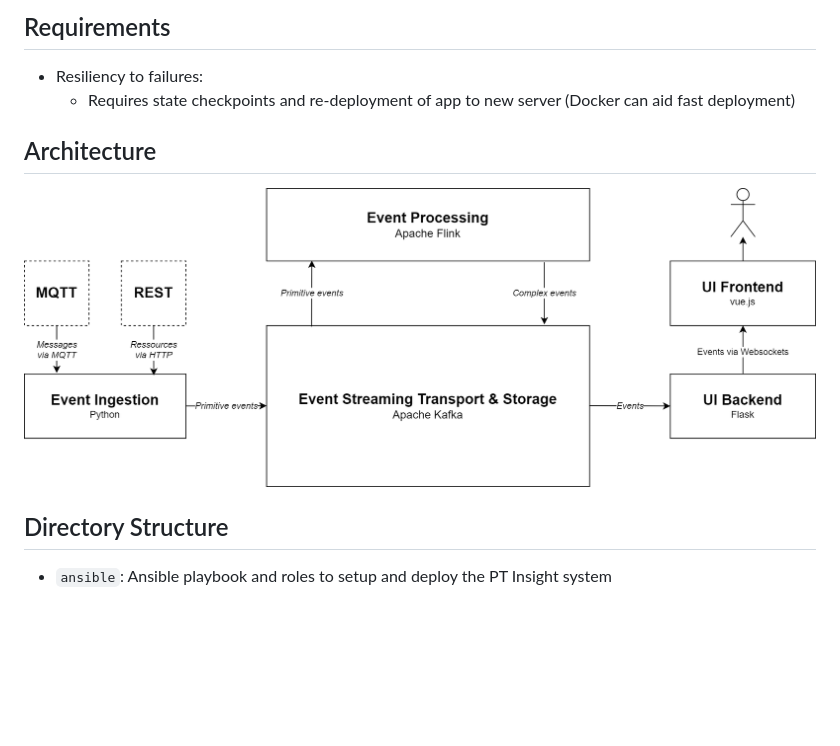
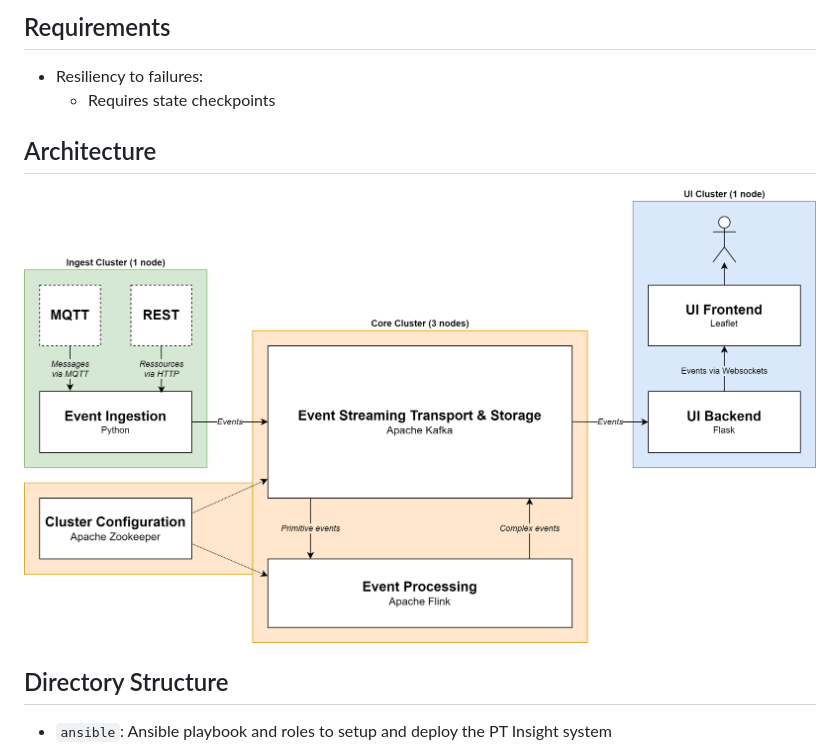
Before and after one commit to DominikStiller/ptinsight, a Markdown page: app/README.md, the part around the change printed below. Rendered like a GitHub page; pictures changed too: app/docs/images/architecture.png; blank space fills up the shorter version.

```diff
--- a/app/README.md
+++ b/app/README.md
@@ -16,7 +16,7 @@ For general documentations, see `docs/`. For component-specific documentation, s
 
 ## Requirements
 * Resiliency to failures:
-    * Requires state checkpoints and re-deployment of app to new server (Docker can aid fast deployment)
+    * Requires state checkpoints
 
 
 ## Architecture
```
Also changed, not shown: other parts of app/README.md (+26 -24 lines), README.md (+1 -1 lines).
